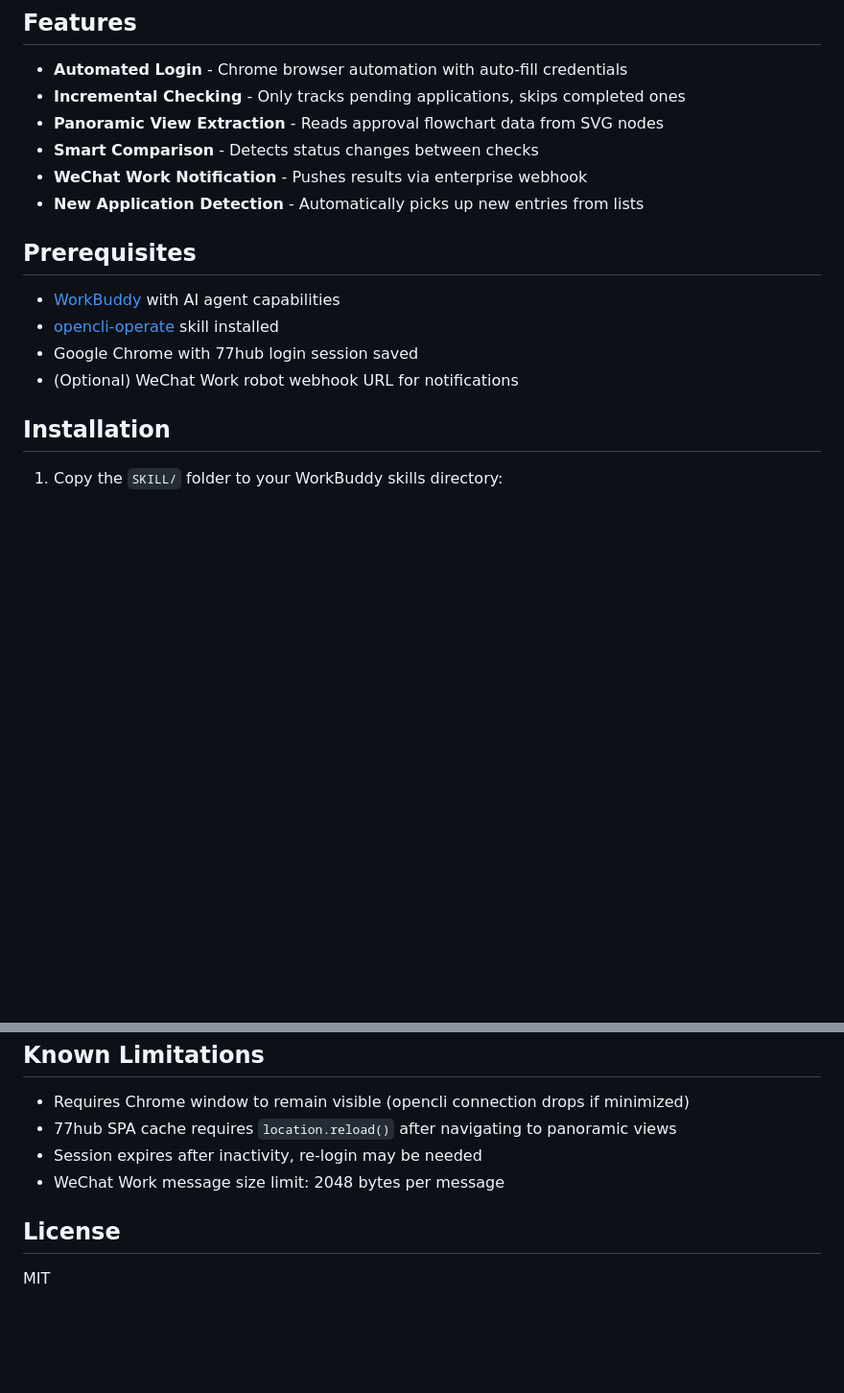
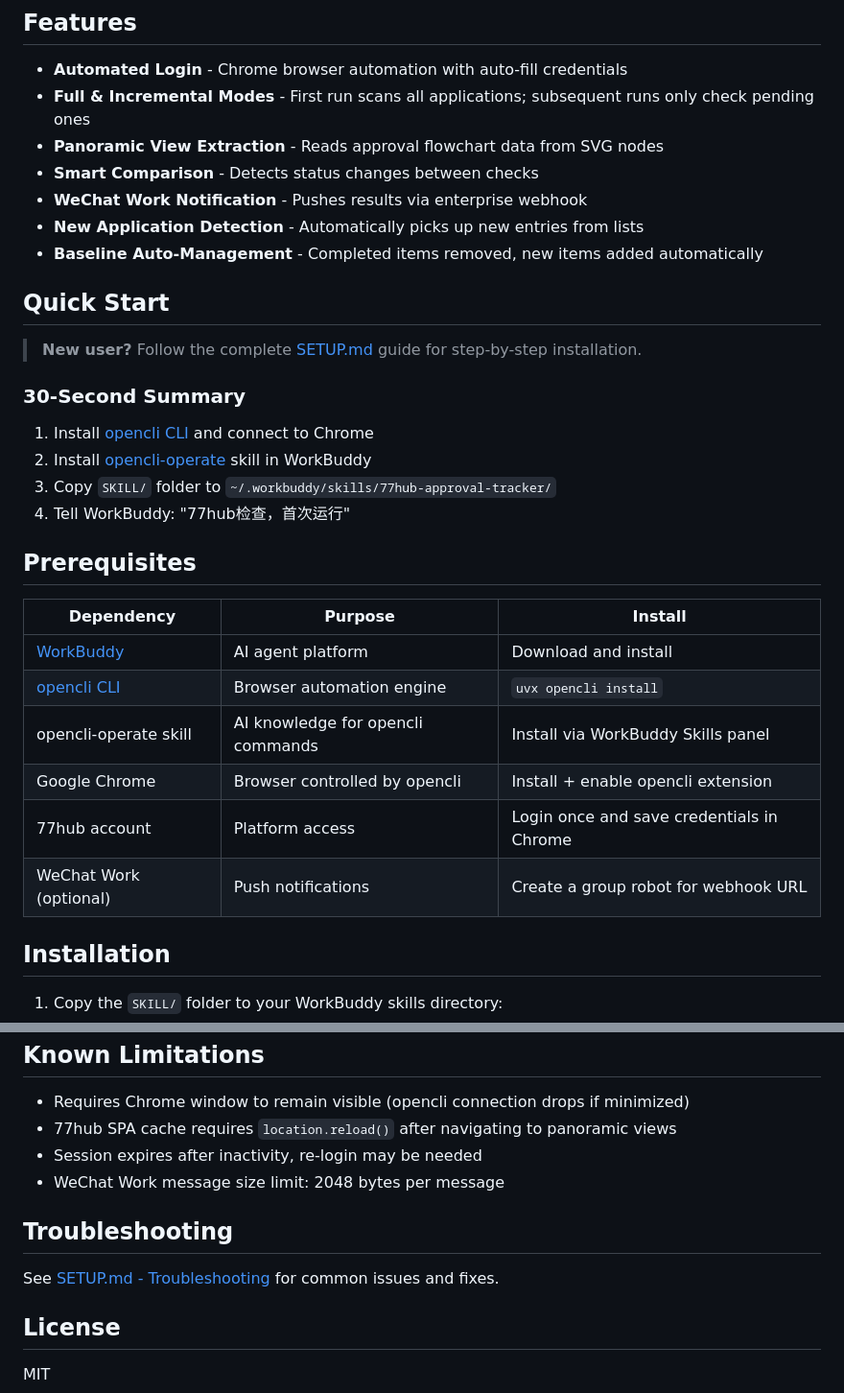
Before and after one commit to XUANFFFF/77hub-approval-tracker, a Markdown page: README.md, 2 parts joined by grey strips. Shown at 96% size. Rendered like a GitHub page; blank space fills up the shorter version.

```diff
--- a/README.md
+++ b/README.md
@@ -7,18 +7,34 @@ Automatically check reimbursement applications and procurement requests via pano
 ## Features
 
 - **Automated Login** - Chrome browser automation with auto-fill credentials
-- **Incremental Checking** - Only tracks pending applications, skips completed ones
+- **Full & Incremental Modes** - First run scans all applications; subsequent runs only check pending ones
 - **Panoramic View Extraction** - Reads approval flowchart data from SVG nodes
 - **Smart Comparison** - Detects status changes between checks
 - **WeChat Work Notification** - Pushes results via enterprise webhook
 - **New Application Detection** - Automatically picks up new entries from lists
+- **Baseline Auto-Management** - Completed items removed, new items added automatically
+
+## Quick Start
+
+> **New user?** Follow the complete [SETUP.md](SETUP.md) guide for step-by-step installation.
+
+### 30-Second Summary
+
+1. Install [opencli CLI](https://github.com/nicepkg/opencli) and connect to Chrome
+2. Install [opencli-operate](https://github.com/nicepkg/opencli) skill in WorkBuddy
+3. Copy `SKILL/` folder to `~/.workbuddy/skills/77hub-approval-tracker/`
+4. Tell WorkBuddy: "77hub检查，首次运行"
 
 ## Prerequisites
 
-- [WorkBuddy](https://www.codebuddy.cn/) with AI agent capabilities
-- [opencli-operate](https://github.com/nicepkg/opencli) skill installed
-- Google Chrome with 77hub login session saved
-- (Optional) WeChat Work robot webhook URL for notifications
+| Dependency | Purpose | Install |
+|-----------|---------|---------|
+| [WorkBuddy](https://www.codebuddy.cn/) | AI agent platform | Download and install |
+| [opencli CLI](https://github.com/nicepkg/opencli) | Browser automation engine | `uvx opencli install` |
+| opencli-operate skill | AI knowledge for opencli commands | Install via WorkBuddy Skills panel |
+| Google Chrome | Browser controlled by opencli | Install + enable opencli extension |
+| 77hub account | Platform access | Login once and save credentials in Chrome |
+| WeChat Work (optional) | Push notifications | Create a group robot for webhook URL |
 
 ## Installation
 
@@ -140,6 +137,10 @@ Reusable PowerShell script for sending WeChat Work notifications:
 - Session expires after inactivity, re-login may be needed
 - WeChat Work message size limit: 2048 bytes per message
 
+## Troubleshooting
+
+See [SETUP.md - Troubleshooting](SETUP.md#troubleshooting) for common issues and fixes.
+
 ## License
 
 MIT
```
Also changed, not shown: other parts of README.md (+28 -47 lines), SETUP.md (added, +248 -0 lines).
